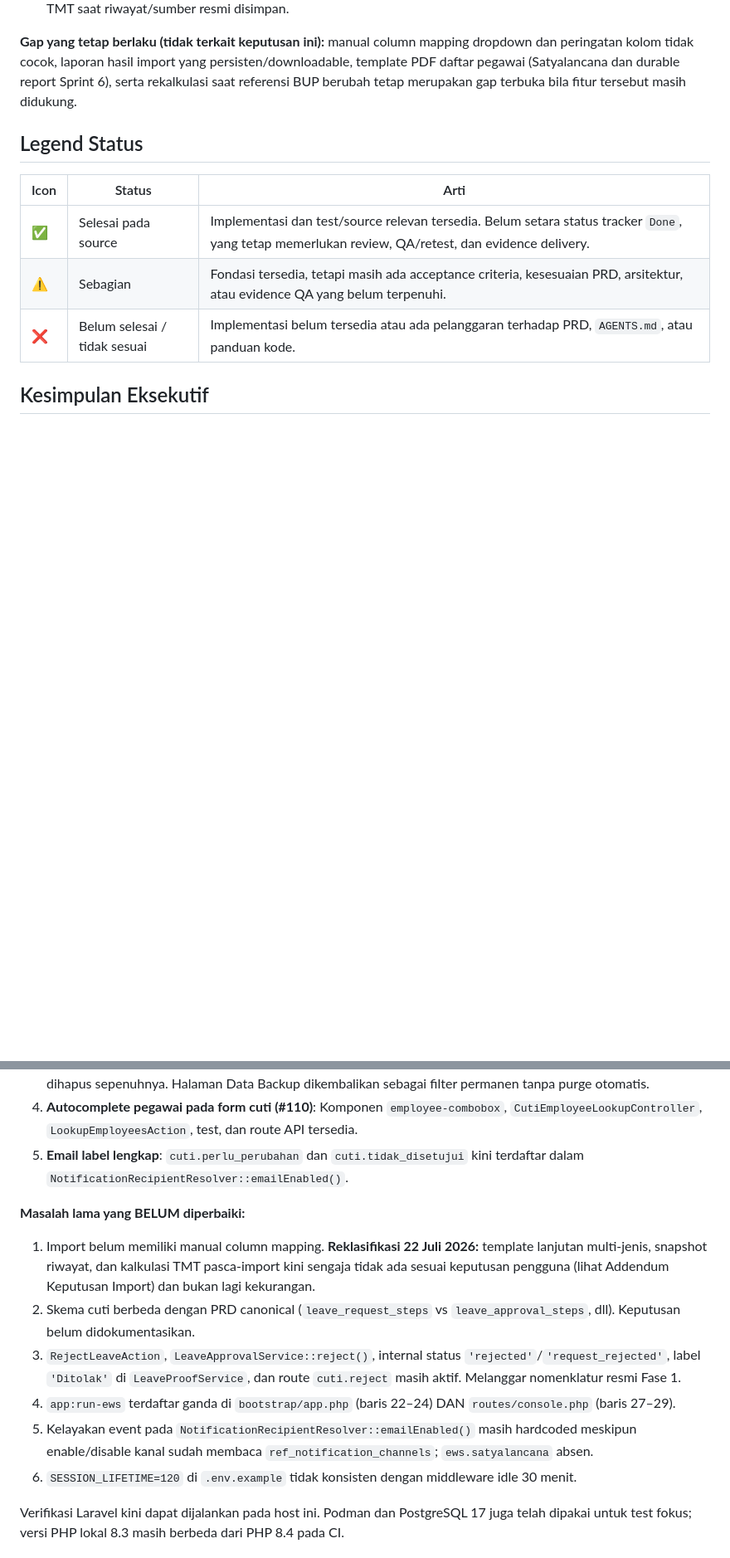
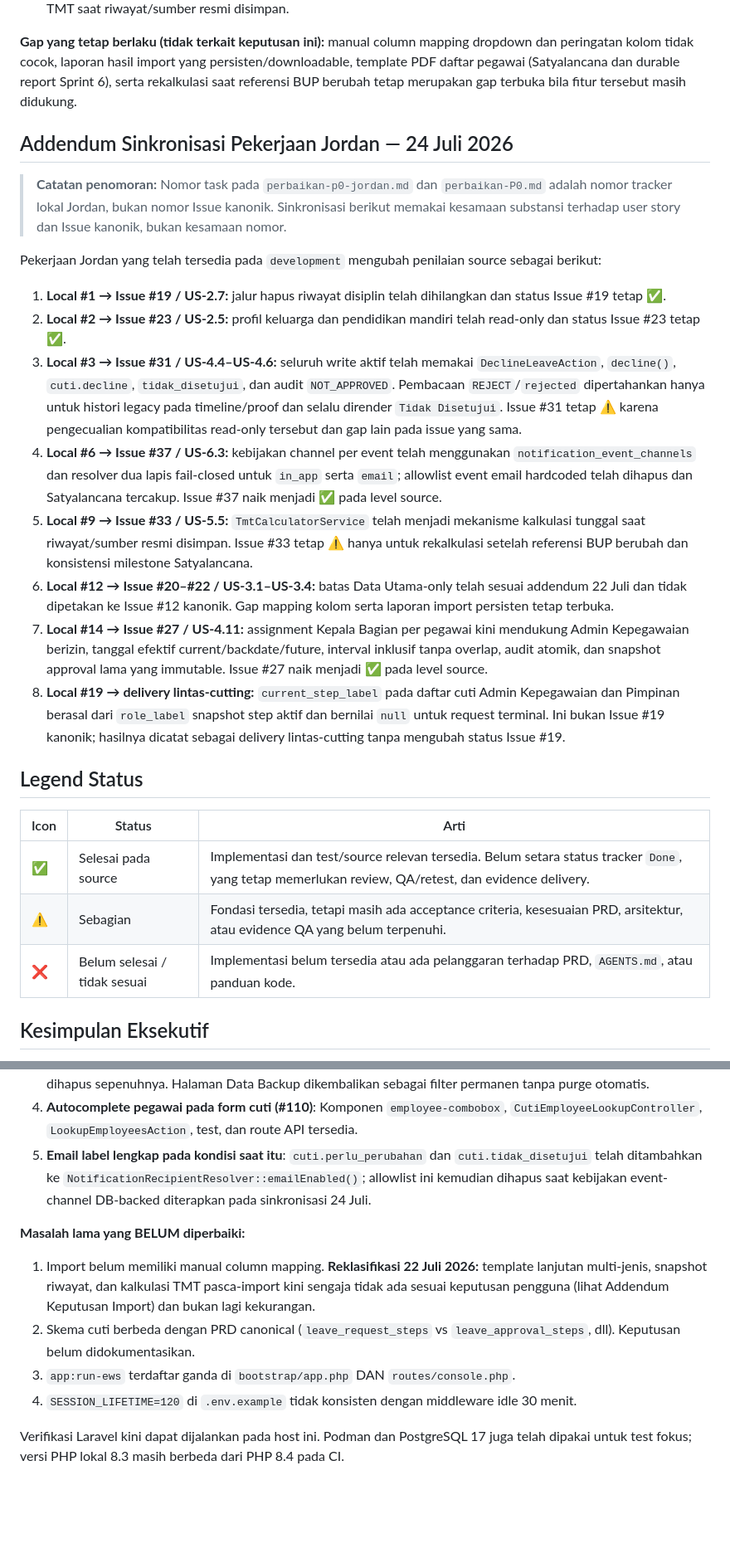
Before and after one commit to Diyoncrz18/simpeg-diagram-lldikti, a Markdown page: DOCUMENT/Analisis-Kesesuaian-Sprint-1-5.md, 2 parts joined by grey strips. Shown at 83% size. Rendered like a GitHub page; blank space fills up the shorter version.

Commit message:
docs: update task selesai pada sprint 1-5

```diff
--- a/DOCUMENT/Analisis-Kesesuaian-Sprint-1-5.md
+++ b/DOCUMENT/Analisis-Kesesuaian-Sprint-1-5.md
@@ -32,6 +32,21 @@ Keputusan sesi langsung pengguna 22 Juli 2026 (kanonis, disetujui pengguna) mene
 
 **Gap yang tetap berlaku (tidak terkait keputusan ini):** manual column mapping dropdown dan peringatan kolom tidak cocok, laporan hasil import yang persisten/downloadable, template PDF daftar pegawai (Satyalancana dan durable report Sprint 6), serta rekalkulasi saat referensi BUP berubah tetap merupakan gap terbuka bila fitur tersebut masih didukung.
 
+## Addendum Sinkronisasi Pekerjaan Jordan — 24 Juli 2026
+
+> **Catatan penomoran:** Nomor task pada `perbaikan-p0-jordan.md` dan `perbaikan-P0.md` adalah nomor tracker lokal Jordan, bukan nomor Issue kanonik. Sinkronisasi berikut memakai kesamaan substansi terhadap user story dan Issue kanonik, bukan kesamaan nomor.
+
+Pekerjaan Jordan yang telah tersedia pada `development` mengubah penilaian source sebagai berikut:
+
+1. **Local #1 → Issue #19 / US-2.7:** jalur hapus riwayat disiplin telah dihilangkan dan status Issue #19 tetap ✅.
+2. **Local #2 → Issue #23 / US-2.5:** profil keluarga dan pendidikan mandiri telah read-only dan status Issue #23 tetap ✅.
+3. **Local #3 → Issue #31 / US-4.4–US-4.6:** seluruh write aktif telah memakai `DeclineLeaveAction`, `decline()`, `cuti.decline`, `tidak_disetujui`, dan audit `NOT_APPROVED`. Pembacaan `REJECT`/`rejected` dipertahankan hanya untuk histori legacy pada timeline/proof dan selalu dirender `Tidak Disetujui`. Issue #31 tetap ⚠️ karena pengecualian kompatibilitas read-only tersebut dan gap lain pada issue yang sama.
+4. **Local #6 → Issue #37 / US-6.3:** kebijakan channel per event telah menggunakan `notification_event_channels` dan resolver dua lapis fail-closed untuk `in_app` serta `email`; allowlist event email hardcoded telah dihapus dan Satyalancana tercakup. Issue #37 naik menjadi ✅ pada level source.
+5. **Local #9 → Issue #33 / US-5.5:** `TmtCalculatorService` telah menjadi mekanisme kalkulasi tunggal saat riwayat/sumber resmi disimpan. Issue #33 tetap ⚠️ hanya untuk rekalkulasi setelah referensi BUP berubah dan konsistensi milestone Satyalancana.
+6. **Local #12 → Issue #20–#22 / US-3.1–US-3.4:** batas Data Utama-only telah sesuai addendum 22 Juli dan tidak dipetakan ke Issue #12 kanonik. Gap mapping kolom serta laporan import persisten tetap terbuka.
+7. **Local #14 → Issue #27 / US-4.11:** assignment Kepala Bagian per pegawai kini mendukung Admin Kepegawaian berizin, tanggal efektif current/backdate/future, interval inklusif tanpa overlap, audit atomik, dan snapshot approval lama yang immutable. Issue #27 naik menjadi ✅ pada level source.
+8. **Local #19 → delivery lintas-cutting:** `current_step_label` pada daftar cuti Admin Kepegawaian dan Pimpinan berasal dari `role_label` snapshot step aktif dan bernilai `null` untuk request terminal. Ini bukan Issue #19 kanonik; hasilnya dicatat sebagai delivery lintas-cutting tanpa mengubah status Issue #19.
+
 ## Legend Status
 
 | Icon | Status | Arti |
@@ -70,16 +89,14 @@ Untuk Sprint 6 terdapat **6 issue (#39–#43 dan #46)**. Pada level issue, **5 i
 2. **Dokumen eksternal Kepala Lembaga — ditutup sebagian (Issue #31)**: `KepalaLembagaSupportingDocument` dengan model, migration, controller, 4 action, FormRequest, test, dan route tersedia.
 3. **Hard Delete Pegawai — Selesai**: Seluruh mekanisme force delete (action, command, scheduler harian pukul 02:00) dihapus sepenuhnya. Halaman Data Backup dikembalikan sebagai filter permanen tanpa purge otomatis.
 4. **Autocomplete pegawai pada form cuti (#110)**: Komponen `employee-combobox`, `CutiEmployeeLookupController`, `LookupEmployeesAction`, test, dan route API tersedia.
-5. **Email label lengkap**: `cuti.perlu_perubahan` dan `cuti.tidak_disetujui` kini terdaftar dalam `NotificationRecipientResolver::emailEnabled()`.
+5. **Email label lengkap pada kondisi saat itu**: `cuti.perlu_perubahan` dan `cuti.tidak_disetujui` telah ditambahkan ke `NotificationRecipientResolver::emailEnabled()`; allowlist ini kemudian dihapus saat kebijakan event-channel DB-backed diterapkan pada sinkronisasi 24 Juli.
 
 **Masalah lama yang BELUM diperbaiki:**
 
 1. Import belum memiliki manual column mapping. **Reklasifikasi 22 Juli 2026:** template lanjutan multi-jenis, snapshot riwayat, dan kalkulasi TMT pasca-import kini sengaja tidak ada sesuai keputusan pengguna (lihat Addendum Keputusan Import) dan bukan lagi kekurangan.
 2. Skema cuti berbeda dengan PRD canonical (`leave_request_steps` vs `leave_approval_steps`, dll). Keputusan belum didokumentasikan.
-3. `RejectLeaveAction`, `LeaveApprovalService::reject()`, internal status `'rejected'`/`'request_rejected'`, label `'Ditolak'` di `LeaveProofService`, dan route `cuti.reject` masih aktif. Melanggar nomenklatur resmi Fase 1.
-4. `app:run-ews` terdaftar ganda di `bootstrap/app.php` (baris 22–24) DAN `routes/console.php` (baris 27–29).
-5. Kelayakan event pada `NotificationRecipientResolver::emailEnabled()` masih hardcoded meskipun enable/disable kanal sudah membaca `ref_notification_channels`; `ews.satyalancana` absen.
-6. `SESSION_LIFETIME=120` di `.env.example` tidak konsisten dengan middleware idle 30 menit.
+3. `app:run-ews` terdaftar ganda di `bootstrap/app.php` DAN `routes/console.php`.
+4. `SESSION_LIFETIME=120` di `.env.example` tidak konsisten dengan middleware idle 30 menit.
 
 Verifikasi Laravel kini dapat dijalankan pada host ini. Podman dan PostgreSQL 17 juga telah dipakai untuk test fokus; versi PHP lokal 8.3 masih berbeda dari PHP 8.4 pada CI.
 
```
Also changed, not shown: other parts of DOCUMENT/Analisis-Kesesuaian-Sprint-1-5.md (+31 -22 lines).
